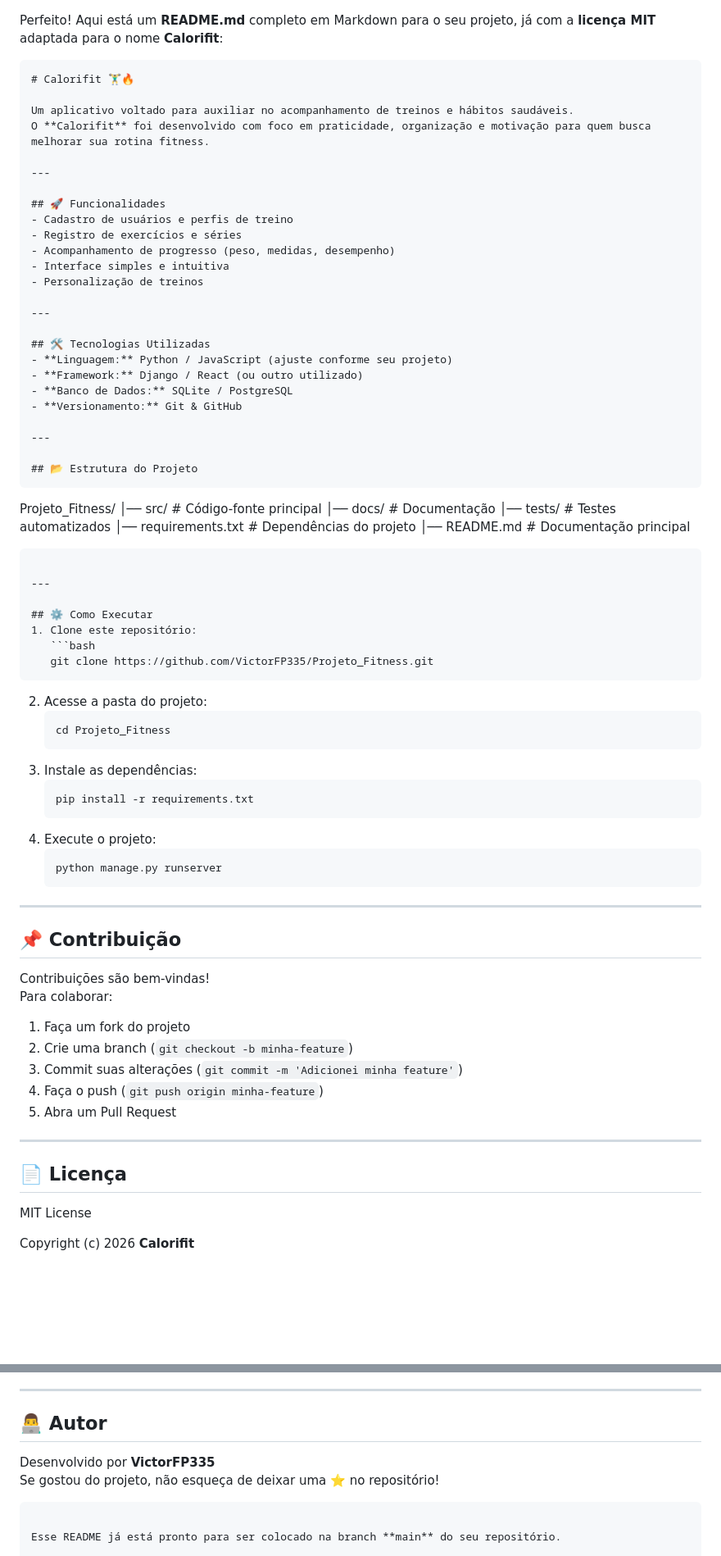
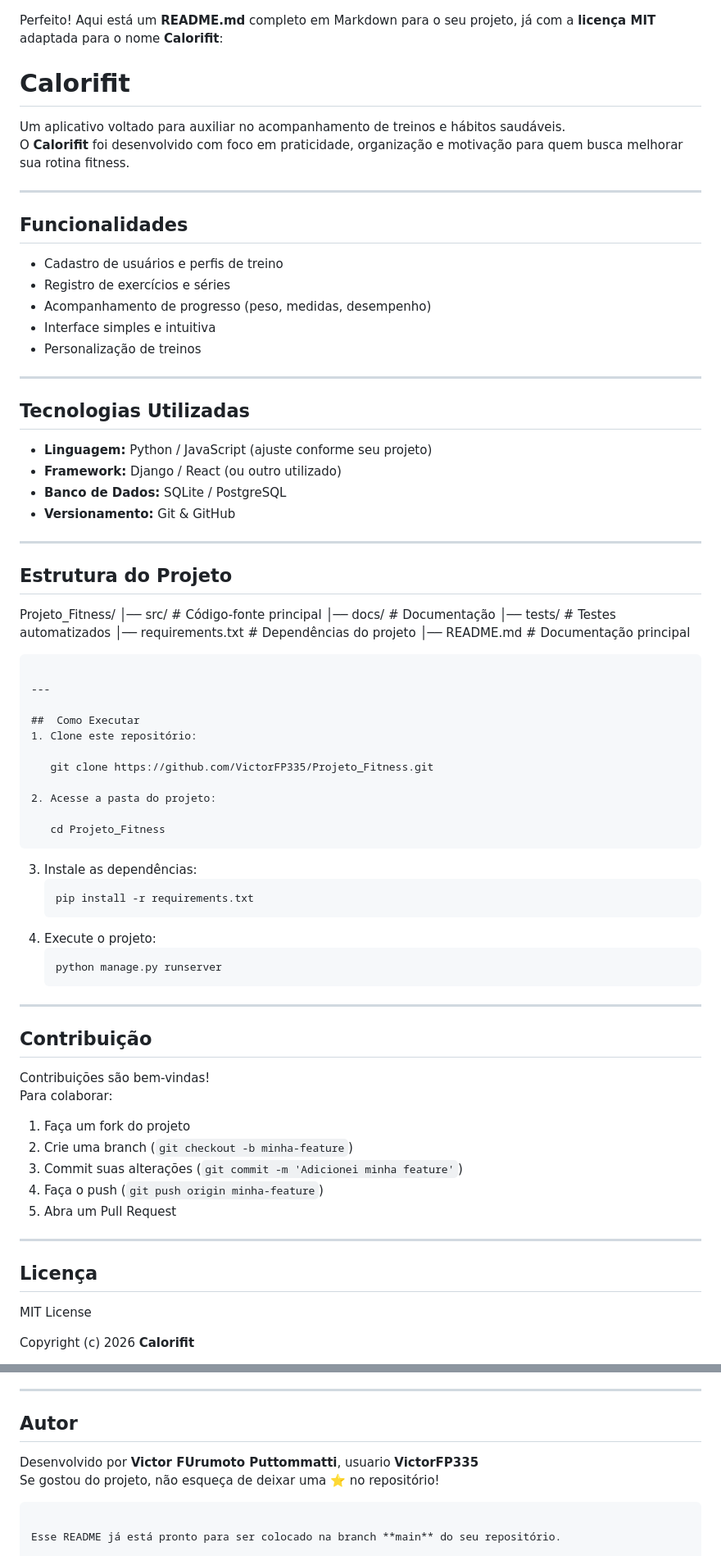
Before and after one commit to VictorFP335/Projeto_Fitness, a Markdown page: README.md, 2 parts joined by grey strips. Shown at 82% size. Drawn GitHub-style; blank space fills up the shorter version.

Commit message:
Update README.md for Calorifit project

````diff
--- a/README.md
+++ b/README.md
@@ -1,14 +1,14 @@
 Perfeito! Aqui está um **README.md** completo em Markdown para o seu projeto, já com a **licença MIT** adaptada para o nome **Calorifit**:
 
-```markdown
-# Calorifit 🏋️‍♂️🔥
+
+# Calorifit
 
 Um aplicativo voltado para auxiliar no acompanhamento de treinos e hábitos saudáveis.
 O **Calorifit** foi desenvolvido com foco em praticidade, organização e motivação para quem busca melhorar sua rotina fitness.
 
 ---
 
-## 🚀 Funcionalidades
+##  Funcionalidades
 - Cadastro de usuários e perfis de treino
 - Registro de exercícios e séries
 - Acompanhamento de progresso (peso, medidas, desempenho)
@@ -17,7 +17,7 @@ O **Calorifit** foi desenvolvido com foco em praticidade, organização e motiva
 
 ---
 
-## 🛠️ Tecnologias Utilizadas
+##  Tecnologias Utilizadas
 - **Linguagem:** Python / JavaScript (ajuste conforme seu projeto)
 - **Framework:** Django / React (ou outro utilizado)
 - **Banco de Dados:** SQLite / PostgreSQL
@@ -25,8 +25,8 @@ O **Calorifit** foi desenvolvido com foco em praticidade, organização e motiva
 
 ---
 
-## 📂 Estrutura do Projeto
-```
+##  Estrutura do Projeto
+
 Projeto_Fitness/
 │── src/              # Código-fonte principal
 │── docs/             # Documentação
@@ -37,13 +37,13 @@ Projeto_Fitness/
 
 ---
 
-## ⚙️ Como Executar
+##  Como Executar
 1. Clone este repositório:
-   ```bash
+
    git clone https://github.com/VictorFP335/Projeto_Fitness.git
-   ```
+
 2. Acesse a pasta do projeto:
-   ```bash
+
    cd Projeto_Fitness
    ```
 3. Instale as dependências:
@@ -57,7 +57,7 @@ Projeto_Fitness/
 
 ---
 
-## 📌 Contribuição
+##  Contribuição
 Contribuições são bem-vindas!
 Para colaborar:
 1. Faça um fork do projeto
@@ -68,7 +68,7 @@ Para colaborar:
 
 ---
 
-## 📄 Licença
+## Licença
 
 MIT License
 
@@ -94,8 +94,8 @@ THE SOFTWARE.
 
 ---
 
-## 👨‍💻 Autor
-Desenvolvido por **VictorFP335**
+##  Autor
+Desenvolvido por **Victor FUrumoto Puttommatti**, usuario **VictorFP335**
 Se gostou do projeto, não esqueça de deixar uma ⭐ no repositório!
 ```
 
````
